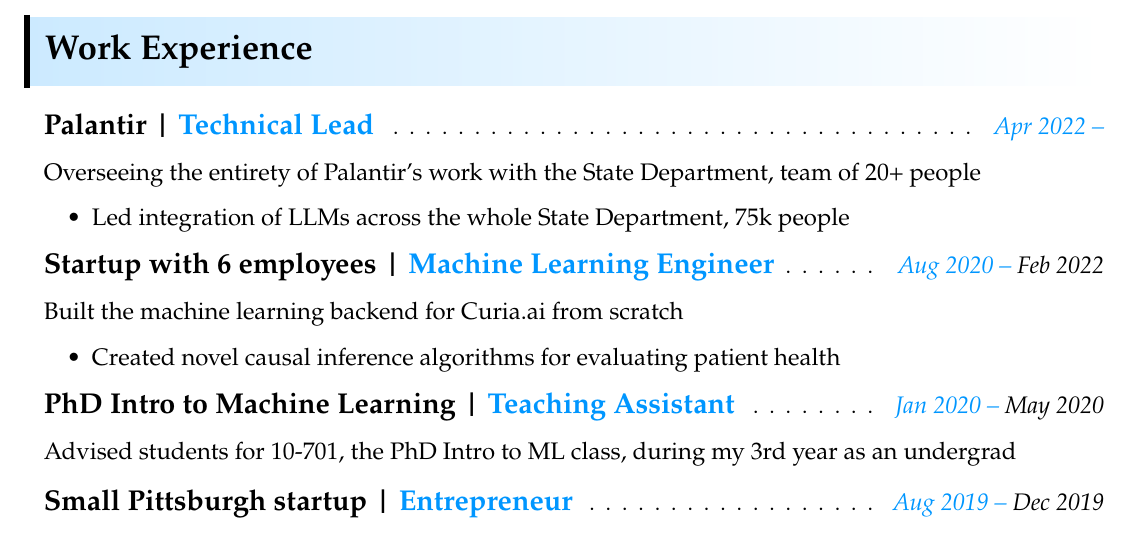
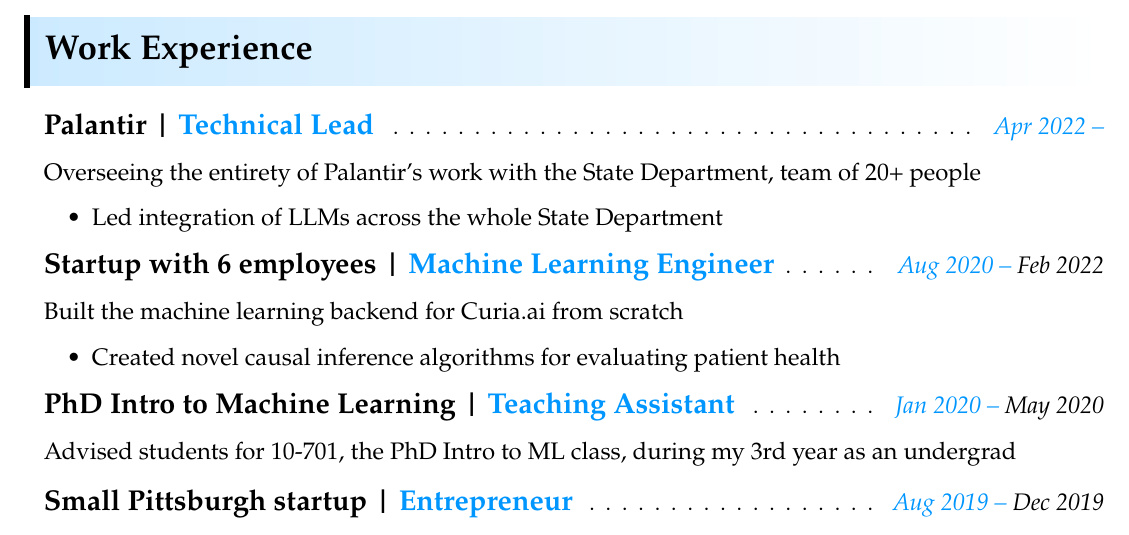
Before and after one commit to Mochael/resume, a LaTeX CV (Michael_Kronovet_Resume.tex): part of the page, cut so that both start at the same text. Compiled offline with pdfLaTeX.

Commit message:
minor content

```diff
--- a/Michael_Kronovet_Resume.tex
+++ b/Michael_Kronovet_Resume.tex
@@ -147,7 +147,7 @@
 	\item[] \textbf{\Large Palantir | \textcolor{myBlue}{Technical Lead}}  \cftdotfill{\cftdotsep} \large \textit{\textcolor{myBlue}{Apr 2022 --}}\\
 	\item[] \large Overseeing the entirety of Palantir's work with the State Department, team of 20+ people
 	\begin{itemize}
-		\resitem{Led integration of LLMs across the whole State Department, 75k people}
+		\resitem{Led integration of LLMs across the whole State Department}
 	\end{itemize}
 \end{enumerate}
 
```
Also changed, not shown: Michael_Kronovet_Resume.pdf, 3 other files.
